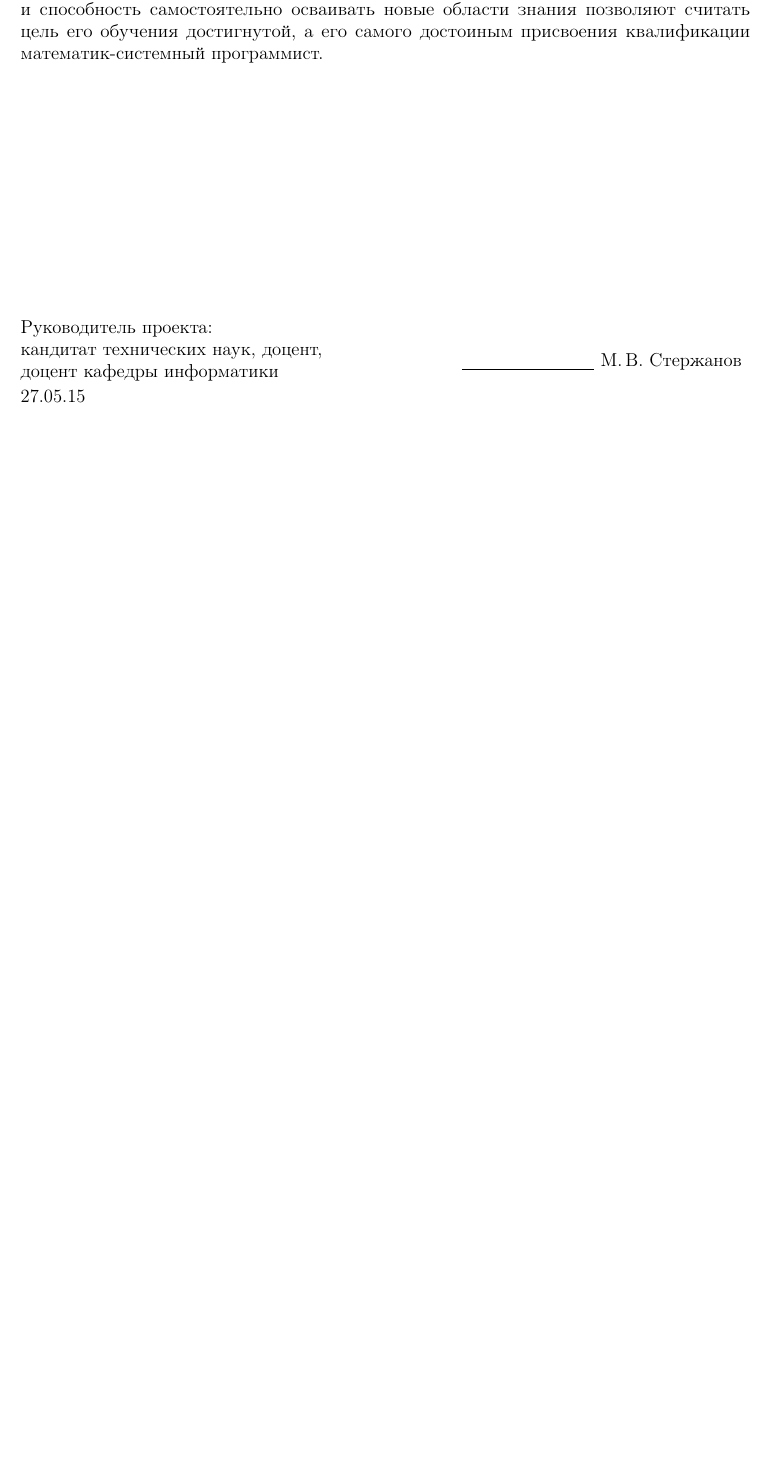
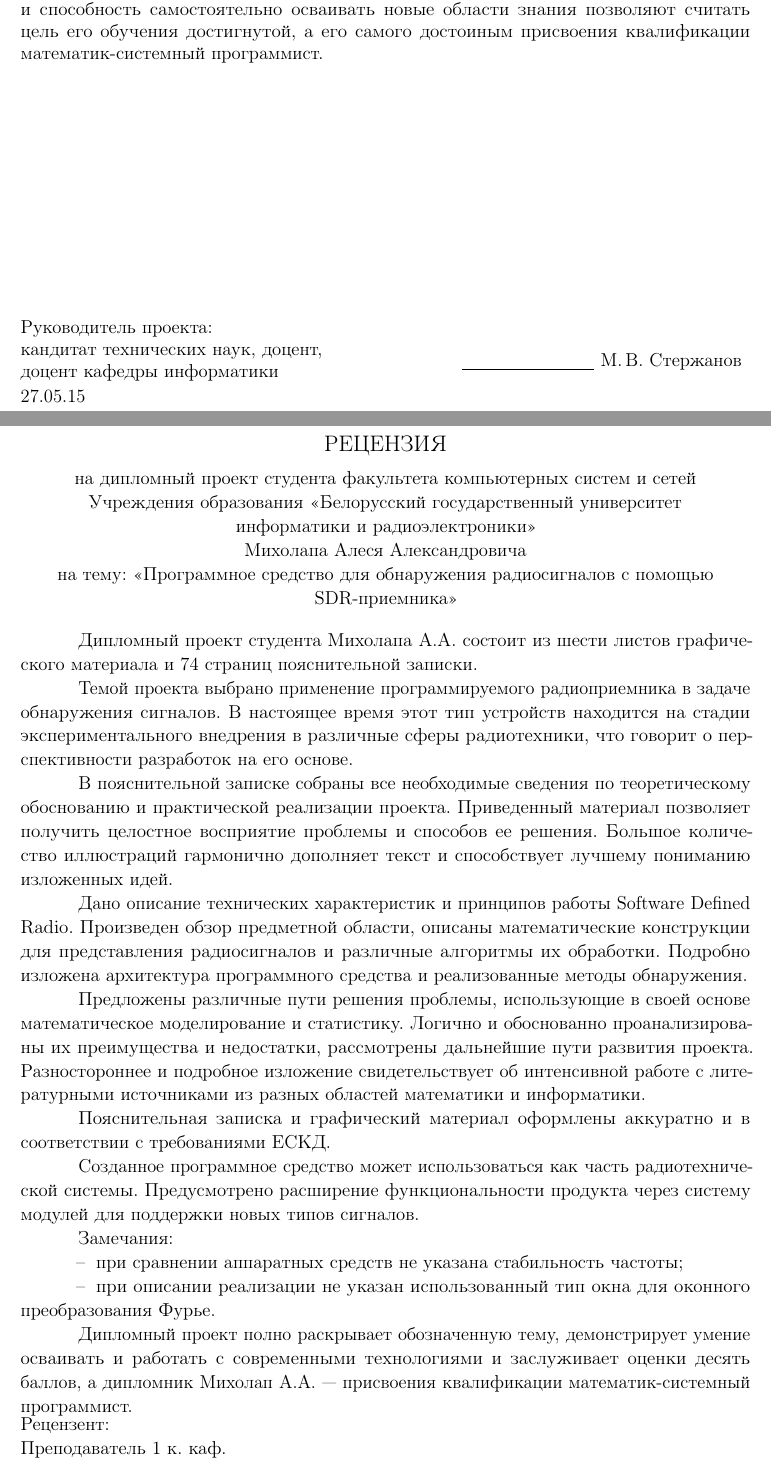
Before and after one commit to amikholap/diploma, a LaTeX thesis (report/diploma_report.tex, which reads report/review.tex): part of page 5 of 75 before the commit and two parts of pages 5 and 6 of 76 after it, the two joined at a grey line, cut so that both start at the same text, the shorter picture padded with empty space. Compiled offline with pdfLaTeX.

Commit message:
Final report fixes

```diff
--- /dev/null
+++ b/report/review.tex
@@ -0,0 +1,51 @@
+\thispagestyle{empty}
+
+
+{\small
+  \begin{center}
+    \begin{minipage}{0.9\textwidth}
+      \begin{center}
+        {\normalsize РЕЦЕНЗИЯ}\\[0.2cm]
+        на дипломный проект студента факультета компьютерных систем и сетей Учреждения образования <<Белорусский государственный университет информатики и радиоэлектроники>>\\
+        Михолапа Алеся Александровича \\
+        на тему: <<Программное средство для обнаружения радиосигналов с помощью \SDR-приемника>>
+      \end{center}
+    \end{minipage}\\
+  \end{center}
+
+Дипломный проект студента Михолапа А.А. состоит из шести листов графического материала и~\pageref*{LastPage} страниц пояснительной записки.
+
+Темой проекта выбрано применение программируемого радиоприемника в задаче обнаружения сигналов.
+В настоящее время этот тип устройств находится на стадии экспериментального внедрения в различные сферы радиотехники, что говорит о перспективности разработок на его основе.
+
+В пояснительной записке собраны все необходимые сведения по теоретическому обоснованию и практической реализации проекта.
+Приведенный материал позволяет получить целостное восприятие проблемы и способов ее решения.
+Большое количество иллюстраций гармонично дополняет текст и способствует лучшему пониманию изложенных идей.
+
+Дано описание технических характеристик и принципов работы \sdr.
+Произведен обзор предметной области, описаны математические конструкции для представления радиосигналов и различные алгоритмы их обработки.
+Подробно изложена архитектура программного средства и реализованные методы обнаружения.
+
+Предложены различные пути решения проблемы, использующие в своей основе математическое моделирование и статистику.
+Логично и обоснованно проанализированы их преимущества и недостатки, рассмотрены дальнейшие пути развития проекта.
+Разностороннее и подробное изложение свидетельствует об интенсивной работе с литературными источниками из разных областей математики и информатики.
+
+Пояснительная записка и графический материал оформлены аккуратно и в соответствии с требованиями ЕСКД.
+
+Созданное программное средство может использоваться как часть радиотехнической системы.
+Предусмотрено расширение функциональности продукта через систему модулей для поддержки новых типов сигналов.
+
+Замечания:
+\begin{itemize}
+  \item{при сравнении аппаратных средств не указана стабильность частоты;}
+  \item{при описании реализации не указан использованный тип окна для оконного преобразования Фурье.}
+\end{itemize}
+
+Дипломный проект полно раскрывает обозначенную тему, демонстрирует умение осваивать и работать с современными технологиями и заслуживает оценки десять баллов, а дипломник Михолап А.А. --- присвоения квалификации математик-системный программист.
+
+  \vfill
+  \noindent
+  \begin{minipage}{0.4\textwidth}
+    \begin{flushleft}
+      Рецензент:\\
+      Преподаватель 1 к. каф. информатики УО\\
@@ -0,0 +63 @@
+\clearpage
```
Also changed, not shown: report/diploma_report.tex (+2 -2 lines), report/diploma_task.tex (+2 -2 lines), report/sections/domain.tex (+4 -0 lines), report/review.tex (11 more changed lines), 8 other files.
